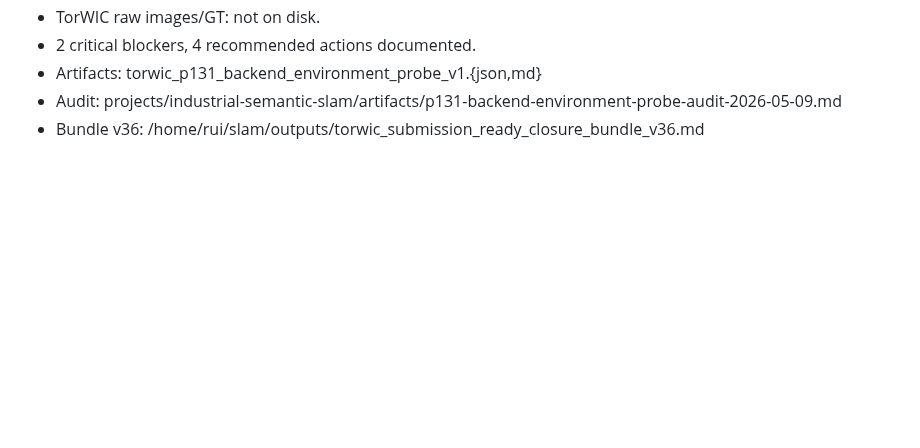
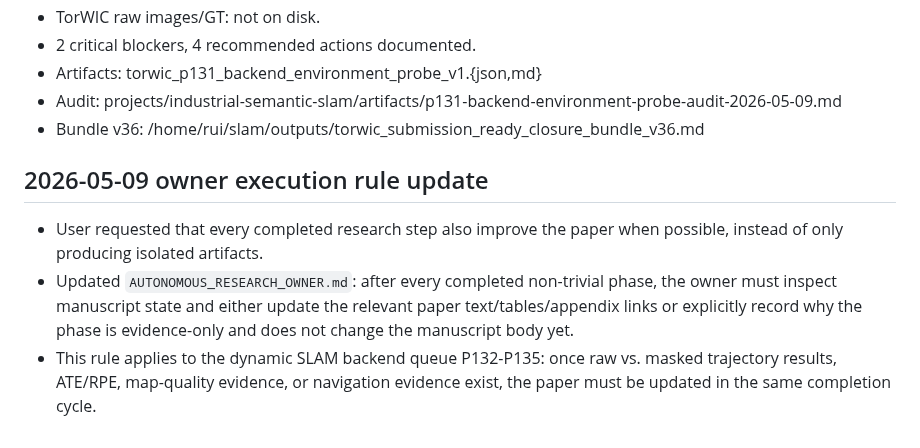
Before and after one commit to ruirui688/SLAM, a Markdown page: RESEARCH_PROGRESS.md, the part around the change. Rendered like a GitHub page; blank space fills up the shorter version.

Commit message:
docs: require paper updates after owner progress

```diff
--- a/RESEARCH_PROGRESS.md
+++ b/RESEARCH_PROGRESS.md
@@ -370,3 +370,15 @@ summary and local paths here, then commit and push the repository.
 - Artifacts: torwic_p131_backend_environment_probe_v1.{json,md}
 - Audit: projects/industrial-semantic-slam/artifacts/p131-backend-environment-probe-audit-2026-05-09.md
 - Bundle v36: /home/rui/slam/outputs/torwic_submission_ready_closure_bundle_v36.md
+
+## 2026-05-09 owner execution rule update
+
+- User requested that every completed research step also improve the paper when
+  possible, instead of only producing isolated artifacts.
+- Updated `AUTONOMOUS_RESEARCH_OWNER.md`: after every completed non-trivial
+  phase, the owner must inspect manuscript state and either update the relevant
+  paper text/tables/appendix links or explicitly record why the phase is
+  evidence-only and does not change the manuscript body yet.
+- This rule applies to the dynamic SLAM backend queue P132-P135: once raw vs.
+  masked trajectory results, ATE/RPE, map-quality evidence, or navigation
+  evidence exist, the paper must be updated in the same completion cycle.
```
Also changed, not shown: AUTONOMOUS_RESEARCH_OWNER.md (+4 -0 lines).
